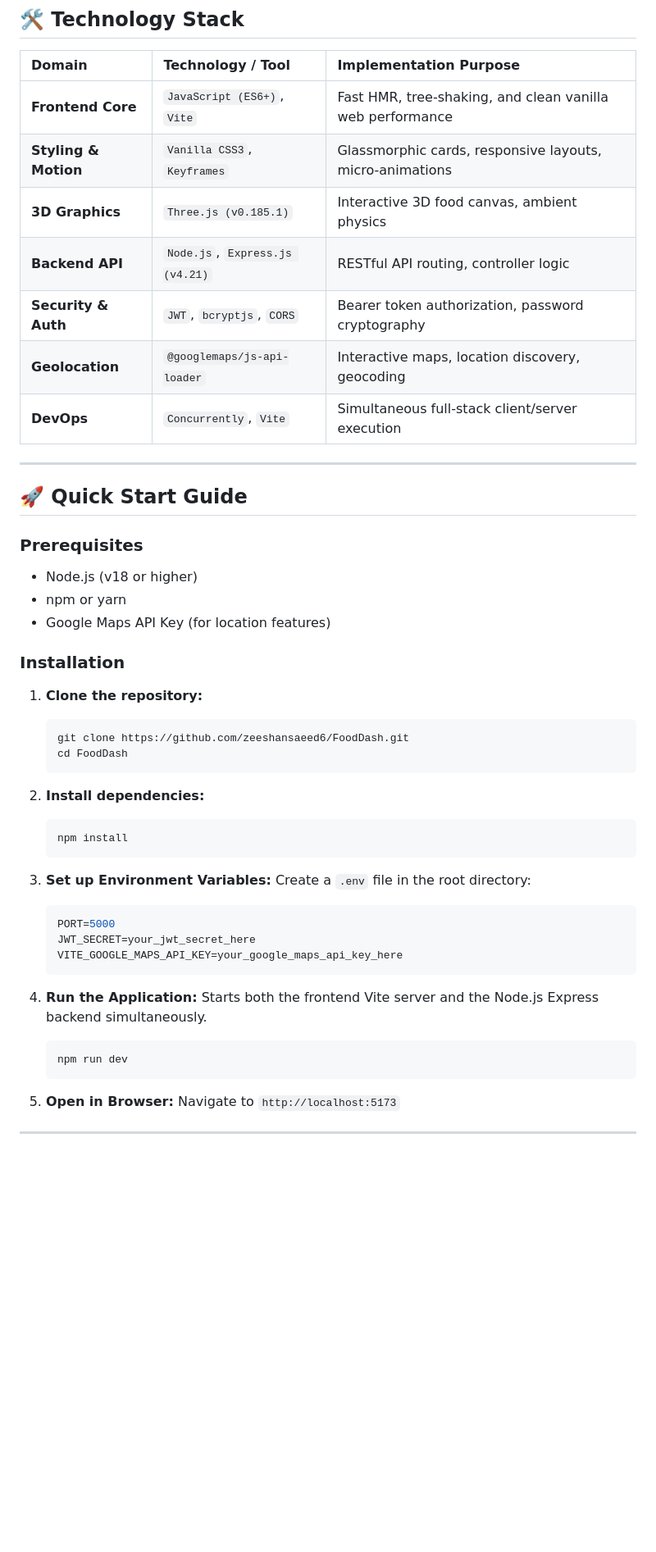
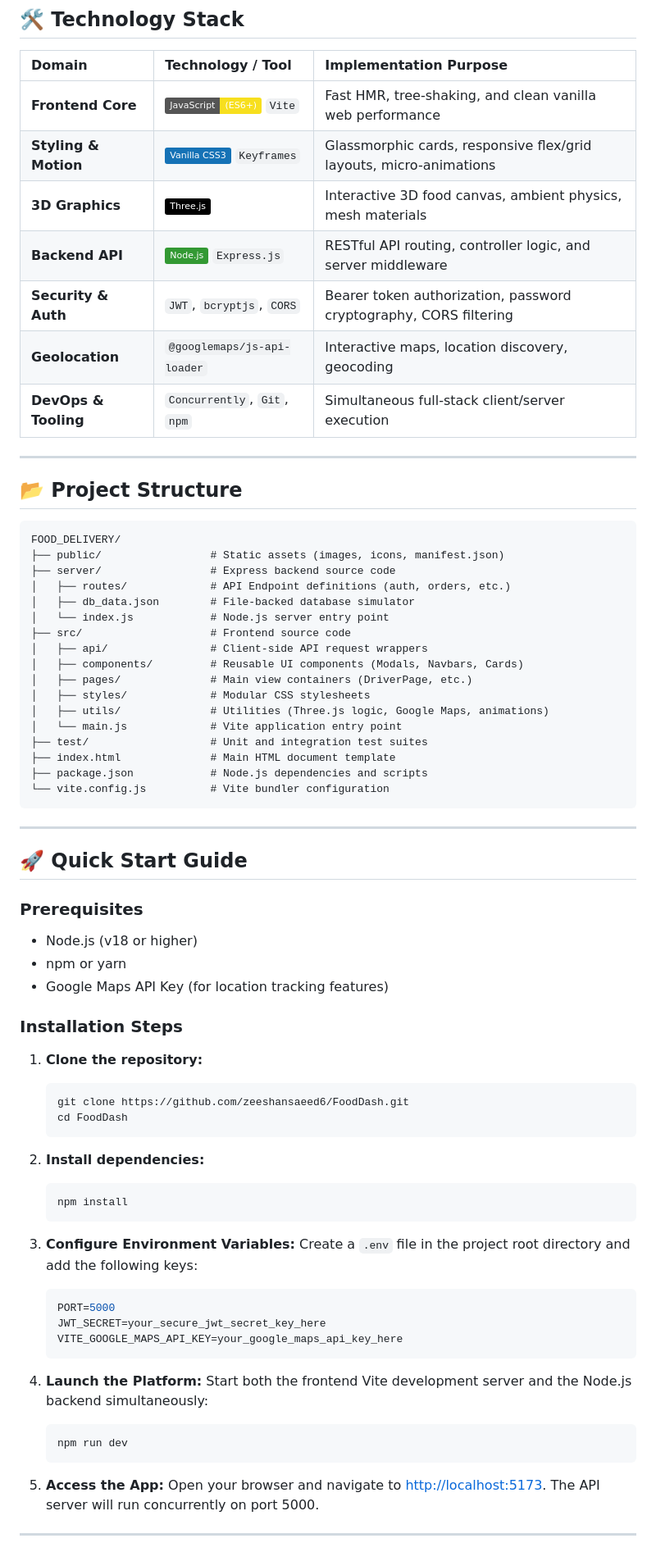
Before and after one commit to zeeshansaeed6/FoodDash, a Markdown page: README.md, the part around one of its changes. Shown at 82% size. Rendered like a GitHub page; badges without logos; blank space fills up the shorter version.

Commit message:
docs: make README more perfect

````diff
--- a/README.md
+++ b/README.md
@@ -76,13 +96,37 @@ graph TD
 
 | Domain | Technology / Tool | Implementation Purpose |
 | :--- | :--- | :--- |
-| **Frontend Core** | `JavaScript (ES6+)`, `Vite` | Fast HMR, tree-shaking, and clean vanilla web performance |
-| **Styling & Motion** | `Vanilla CSS3`, `Keyframes` | Glassmorphic cards, responsive layouts, micro-animations |
-| **3D Graphics** | `Three.js (v0.185.1)` | Interactive 3D food canvas, ambient physics |
-| **Backend API** | `Node.js`, `Express.js (v4.21)` | RESTful API routing, controller logic |
-| **Security & Auth** | `JWT`, `bcryptjs`, `CORS` | Bearer token authorization, password cryptography |
+| **Frontend Core** | <img src="https://img.shields.io/badge/JavaScript-(ES6+)-F7DF1E?style=flat&logo=javascript" alt="JS"> `Vite` | Fast HMR, tree-shaking, and clean vanilla web performance |
+| **Styling & Motion** | <img src="https://img.shields.io/badge/Vanilla_CSS3-1572B6?style=flat&logo=css3" alt="CSS"> `Keyframes` | Glassmorphic cards, responsive flex/grid layouts, micro-animations |
+| **3D Graphics** | <img src="https://img.shields.io/badge/Three.js-black?style=flat&logo=three.js" alt="Three"> | Interactive 3D food canvas, ambient physics, mesh materials |
+| **Backend API** | <img src="https://img.shields.io/badge/Node.js-339933?style=flat&logo=node.js" alt="Node"> `Express.js` | RESTful API routing, controller logic, and server middleware |
+| **Security & Auth** | `JWT`, `bcryptjs`, `CORS` | Bearer token authorization, password cryptography, CORS filtering |
 | **Geolocation** | `@googlemaps/js-api-loader` | Interactive maps, location discovery, geocoding |
-| **DevOps** | `Concurrently`, `Vite` | Simultaneous full-stack client/server execution |
+| **DevOps & Tooling**| `Concurrently`, `Git`, `npm` | Simultaneous full-stack client/server execution |
+
+---
+
+## 📂 Project Structure
+
+```text
+FOOD_DELIVERY/
+├── public/                 # Static assets (images, icons, manifest.json)
+├── server/                 # Express backend source code
+│   ├── routes/             # API Endpoint definitions (auth, orders, etc.)
+│   ├── db_data.json        # File-backed database simulator
+│   └── index.js            # Node.js server entry point
+├── src/                    # Frontend source code
+│   ├── api/                # Client-side API request wrappers
+│   ├── components/         # Reusable UI components (Modals, Navbars, Cards)
+│   ├── pages/              # Main view containers (DriverPage, etc.)
+│   ├── styles/             # Modular CSS stylesheets
+│   ├── utils/              # Utilities (Three.js logic, Google Maps, animations)
+│   └── main.js             # Vite application entry point
+├── test/                   # Unit and integration test suites
+├── index.html              # Main HTML document template
+├── package.json            # Node.js dependencies and scripts
+└── vite.config.js          # Vite bundler configuration
+```
 
 ---
 
@@ -91,9 +135,9 @@ graph TD
 ### Prerequisites
 - Node.js (v18 or higher)
 - npm or yarn
-- Google Maps API Key (for location features)
+- Google Maps API Key (for location tracking features)
 
-### Installation
+### Installation Steps
 
 1. **Clone the repository:**
    ```bash
@@ -106,22 +150,22 @@ graph TD
    npm install
    ```
 
-3. **Set up Environment Variables:**
-   Create a `.env` file in the root directory:
+3. **Configure Environment Variables:**
+   Create a `.env` file in the project root directory and add the following keys:
    ```env
    PORT=5000
-   JWT_SECRET=your_jwt_secret_here
+   JWT_SECRET=your_secure_jwt_secret_key_here
    VITE_GOOGLE_MAPS_API_KEY=your_google_maps_api_key_here
    ```
 
-4. **Run the Application:**
-   Starts both the frontend Vite server and the Node.js Express backend simultaneously.
+4. **Launch the Platform:**
+   Start both the frontend Vite development server and the Node.js backend simultaneously:
    ```bash
    npm run dev
    ```
 
-5. **Open in Browser:**
-   Navigate to `http://localhost:5173`
+5. **Access the App:**
+   Open your browser and navigate to [http://localhost:5173](http://localhost:5173). The API server will run concurrently on port 5000.
 
 ---
 
````
Also changed, not shown: other parts of README.md (+79 -30 lines).
